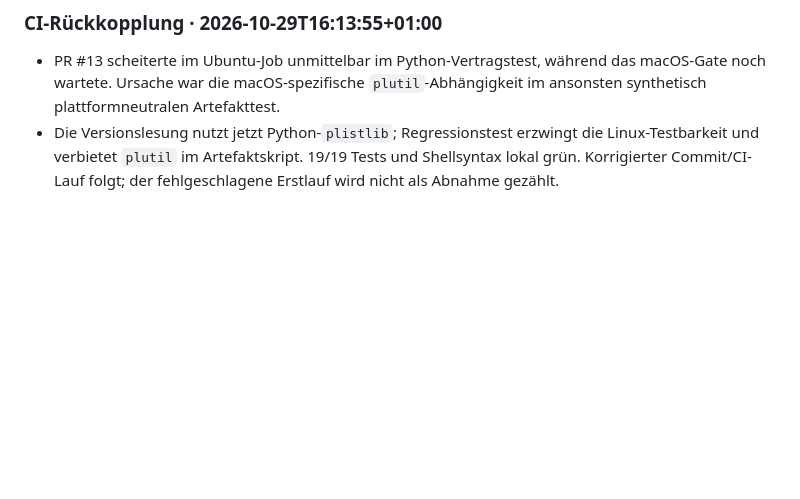
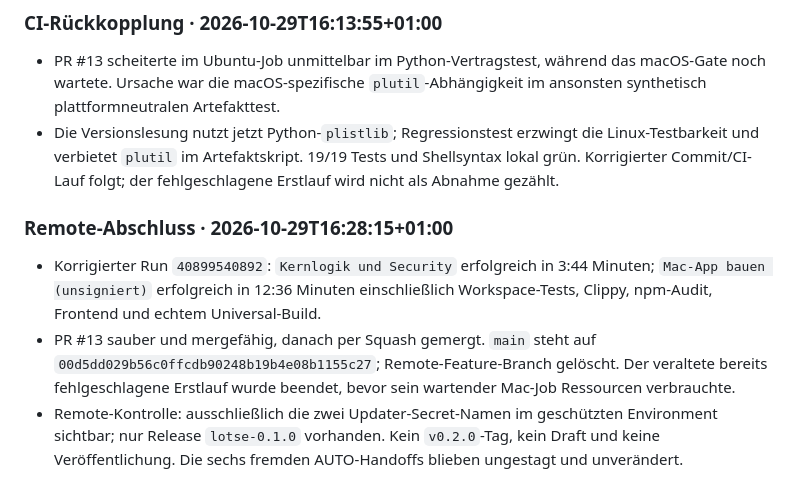
Before and after one commit to clauszeissler-dot/arbeitsplatz_selfcare, a Markdown page: ARBEITSLOGBUCH.md, the part around the change. Drawn GitHub-style; blank space fills up the shorter version.

Commit message:
docs: close A-025 after protected merge (#14)

```diff
--- a/ARBEITSLOGBUCH.md
+++ b/ARBEITSLOGBUCH.md
@@ -307,3 +307,9 @@ Ziel: [ZIEL.md](ZIEL.md) · Anforderungen: [AENDERUNGEN.md](AENDERUNGEN.md) · A
 
 - PR #13 scheiterte im Ubuntu-Job unmittelbar im Python-Vertragstest, während das macOS-Gate noch wartete. Ursache war die macOS-spezifische `plutil`-Abhängigkeit im ansonsten synthetisch plattformneutralen Artefakttest.
 - Die Versionslesung nutzt jetzt Python-`plistlib`; Regressionstest erzwingt die Linux-Testbarkeit und verbietet `plutil` im Artefaktskript. 19/19 Tests und Shellsyntax lokal grün. Korrigierter Commit/CI-Lauf folgt; der fehlgeschlagene Erstlauf wird nicht als Abnahme gezählt.
+
+### Remote-Abschluss · 2026-10-29T16:28:15+01:00
+
+- Korrigierter Run `40899540892`: `Kernlogik und Security` erfolgreich in 3:44 Minuten; `Mac-App bauen (unsigniert)` erfolgreich in 12:36 Minuten einschließlich Workspace-Tests, Clippy, npm-Audit, Frontend und echtem Universal-Build.
+- PR #13 sauber und mergefähig, danach per Squash gemergt. `main` steht auf `00d5dd029b56c0ffcdb90248b19b4e08b1155c27`; Remote-Feature-Branch gelöscht. Der veraltete bereits fehlgeschlagene Erstlauf wurde beendet, bevor sein wartender Mac-Job Ressourcen verbrauchte.
+- Remote-Kontrolle: ausschließlich die zwei Updater-Secret-Namen im geschützten Environment sichtbar; nur Release `lotse-0.1.0` vorhanden. Kein `v0.2.0`-Tag, kein Draft und keine Veröffentlichung. Die sechs fremden AUTO-Handoffs blieben ungestagt und unverändert.
```
Also changed, not shown: AENDERUNGEN.md (+1 -1 lines), PLAN.md (+13 -1 lines).
